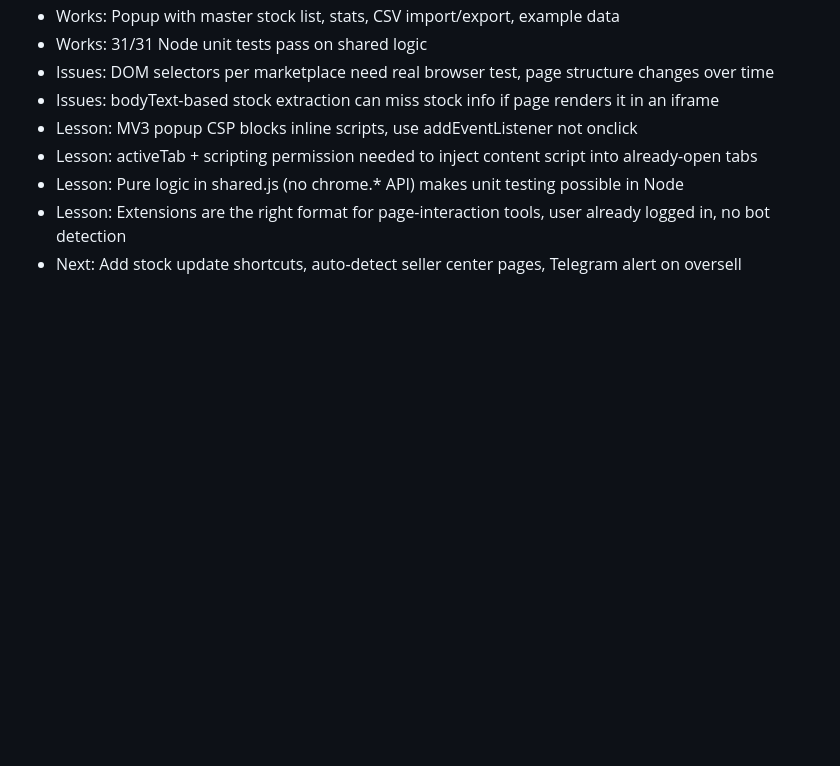
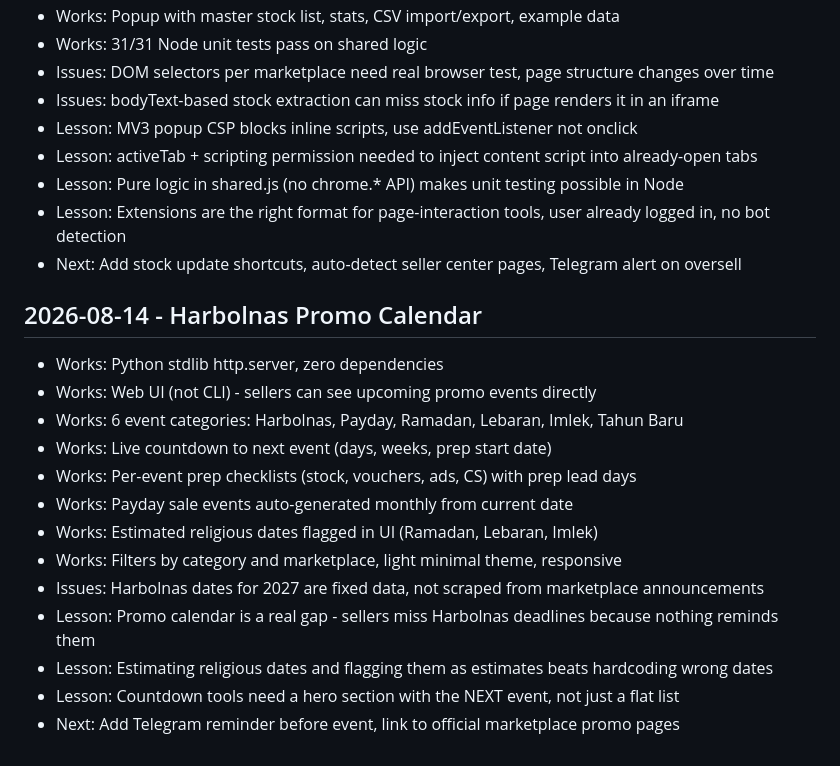
Before and after one commit to rickyzakariap/id-marketplace-tools, a Markdown page: LESSONS.md, the part around the change. GitHub-like rendering; blank space fills up the shorter version.

Commit message:
log lessons from harbolnas calendar project

```diff
--- a/LESSONS.md
+++ b/LESSONS.md
@@ -366,3 +366,18 @@
 - Lesson: Pure logic in shared.js (no chrome.* API) makes unit testing possible in Node
 - Lesson: Extensions are the right format for page-interaction tools, user already logged in, no bot detection
 - Next: Add stock update shortcuts, auto-detect seller center pages, Telegram alert on oversell
+
+## 2026-08-14 - Harbolnas Promo Calendar
+- Works: Python stdlib http.server, zero dependencies
+- Works: Web UI (not CLI) - sellers can see upcoming promo events directly
+- Works: 6 event categories: Harbolnas, Payday, Ramadan, Lebaran, Imlek, Tahun Baru
+- Works: Live countdown to next event (days, weeks, prep start date)
+- Works: Per-event prep checklists (stock, vouchers, ads, CS) with prep lead days
+- Works: Payday sale events auto-generated monthly from current date
+- Works: Estimated religious dates flagged in UI (Ramadan, Lebaran, Imlek)
+- Works: Filters by category and marketplace, light minimal theme, responsive
+- Issues: Harbolnas dates for 2027 are fixed data, not scraped from marketplace announcements
+- Lesson: Promo calendar is a real gap - sellers miss Harbolnas deadlines because nothing reminds them
+- Lesson: Estimating religious dates and flagging them as estimates beats hardcoding wrong dates
+- Lesson: Countdown tools need a hero section with the NEXT event, not just a flat list
+- Next: Add Telegram reminder before event, link to official marketplace promo pages
```
